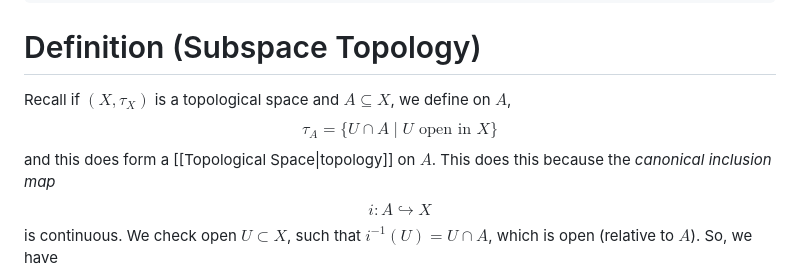
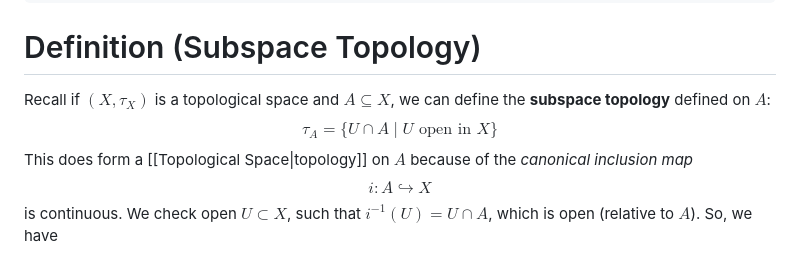
Before and after one commit to pink10000/notes, a Markdown page: topology/topics/Subspace Topology.md, the part around the change. Drawn GitHub-style.

Commit message:
190 typo fixes

```diff
--- a/topology/topics/Subspace Topology.md
+++ b/topology/topics/Subspace Topology.md
@@ -5,11 +5,11 @@ aliases:
   - subspace topology
 ---
 # Definition (Subspace Topology)
-Recall if $(X, \tau_{X})$ is a topological space and $A \subseteq X$, we define on $A$,
+Recall if $(X, \tau_{X})$ is a topological space and $A \subseteq X$, we can define the **subspace topology** defined on $A$:
 $$
 \tau_{A} = \{ U \cap A \mid U \text{ open in } X\}
 $$
-and this does form a [[Topological Space|topology]] on $A$. This does this because the *canonical inclusion map*
+This does form a [[Topological Space|topology]] on $A$ because of the *canonical inclusion map*
 $$
 i : A \hookrightarrow X
 $$
```
Also changed, not shown: topology/topics/Topological Space.md (+1 -1 lines).
